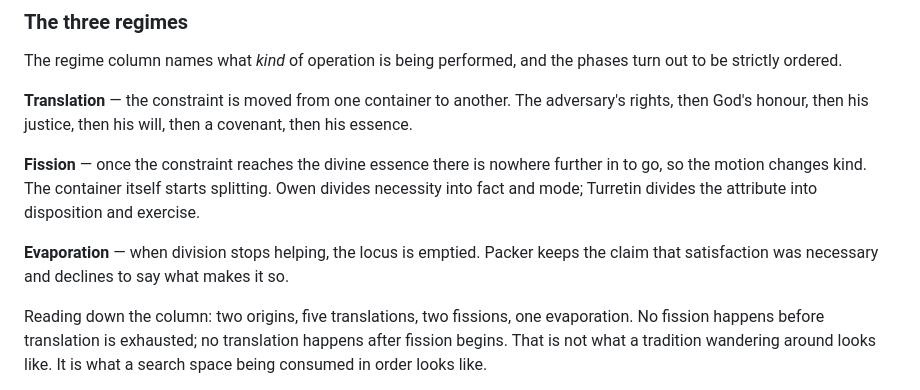
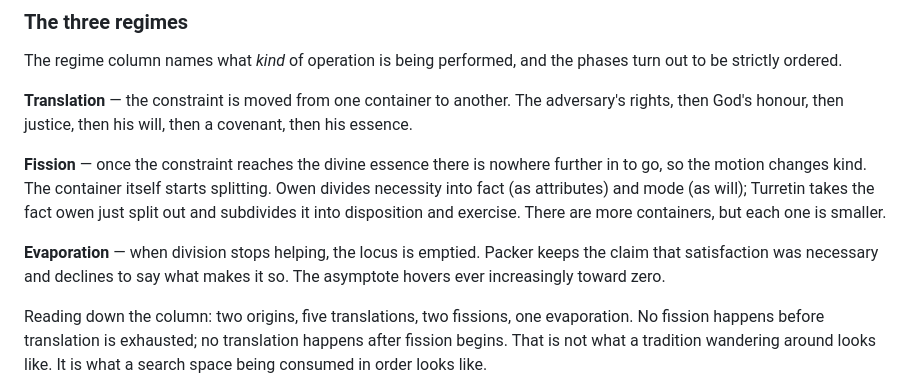
Before and after one commit to DavidMorton/atonement-theories, a Markdown page: the-necessity-problem-v5.md, the part around the change. Rendered like a GitHub page.

```diff
--- a/the-necessity-problem-v5.md
+++ b/the-necessity-problem-v5.md
@@ -207,11 +207,11 @@ Four cells leave something behind that the next move has to deal with. Anselm's
 
 The regime column names what *kind* of operation is being performed, and the phases turn out to be strictly ordered.
 
-**Translation** — the constraint is moved from one container to another. The adversary's rights, then God's honour, then his justice, then his will, then a covenant, then his essence.
+**Translation** — the constraint is moved from one container to another. The adversary's rights, then God's honour, then justice, then his will, then a covenant, then his essence.
 
-**Fission** — once the constraint reaches the divine essence there is nowhere further in to go, so the motion changes kind. The container itself starts splitting. Owen divides necessity into fact and mode; Turretin divides the attribute into disposition and exercise.
+**Fission** — once the constraint reaches the divine essence there is nowhere further in to go, so the motion changes kind. The container itself starts splitting. Owen divides necessity into fact (as attributes) and mode (as will); Turretin takes the fact owen just split out and subdivides it into disposition and exercise. There are more containers, but each one is smaller.
 
-**Evaporation** — when division stops helping, the locus is emptied. Packer keeps the claim that satisfaction was necessary and declines to say what makes it so.
+**Evaporation** — when division stops helping, the locus is emptied. Packer keeps the claim that satisfaction was necessary and declines to say what makes it so. The asymptote hovers ever increasingly toward zero.
 
 Reading down the column: two origins, five translations, two fissions, one evaporation. No fission happens before translation is exhausted; no translation happens after fission begins. That is not what a tradition wandering around looks like. It is what a search space being consumed in order looks like.
 
```
